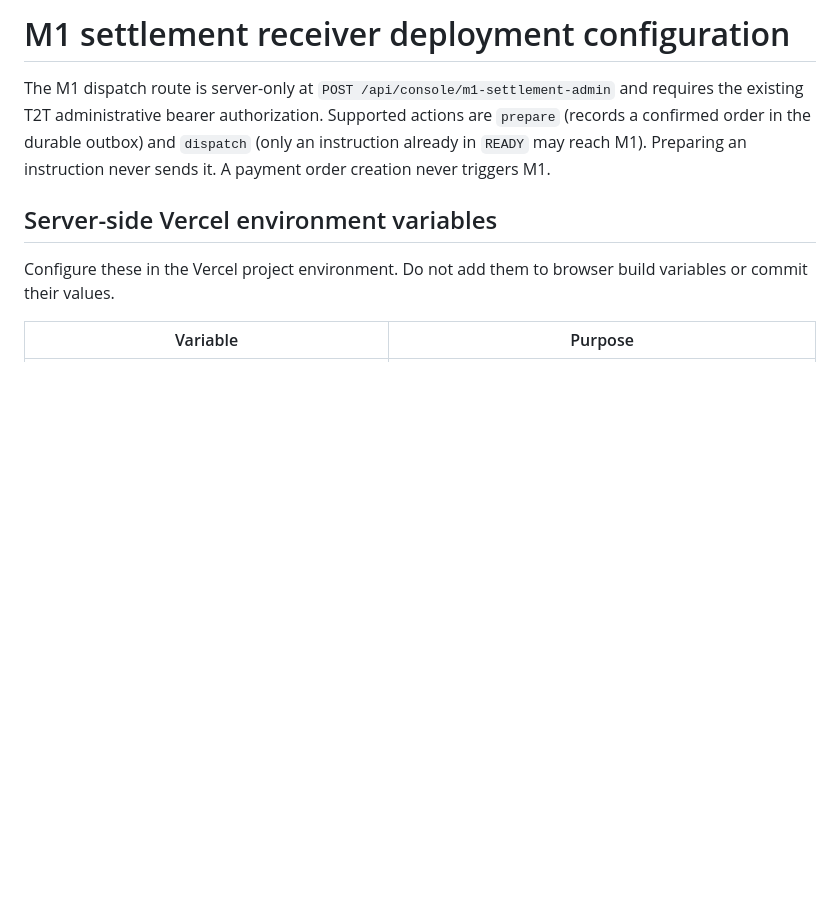
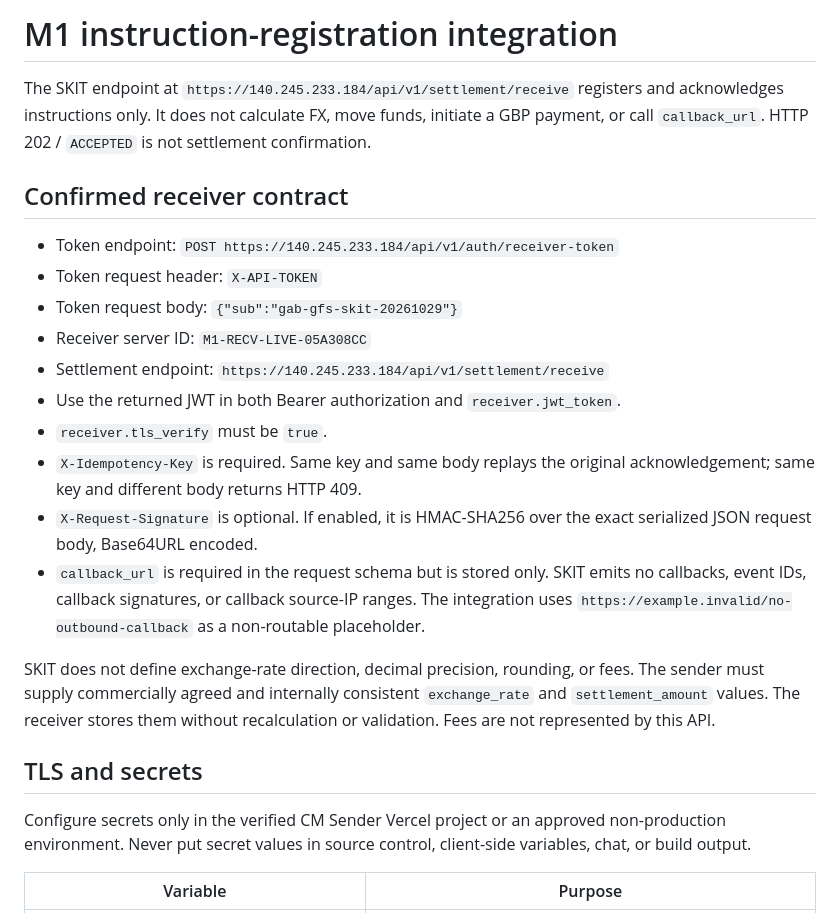
Before and after one commit to Shayaannawaz65/shayaannawaz65-gmail.com, a Markdown page: docs/M1_RECEIVER_DEPLOYMENT.md, the part around one of its changes. GitHub-like rendering; blank space fills up the shorter version.

```diff
--- a/docs/M1_RECEIVER_DEPLOYMENT.md
+++ b/docs/M1_RECEIVER_DEPLOYMENT.md
@@ -1,15 +1,38 @@
-# M1 settlement receiver deployment configuration
+# M1 instruction-registration integration
 
-The M1 dispatch route is server-only at `POST /api/console/m1-settlement-admin`
-and requires the existing T2T administrative bearer authorization. Supported
-actions are `prepare` (records a confirmed order in the durable outbox) and
-`dispatch` (only an instruction already in `READY` may reach M1). Preparing
-an instruction never sends it. A payment order creation never triggers M1.
+The SKIT endpoint at `https://140.245.233.184/api/v1/settlement/receive`
+registers and acknowledges instructions only. It does not calculate FX, move
+funds, initiate a GBP payment, or call `callback_url`. HTTP 202 / `ACCEPTED`
+is not settlement confirmation.
 
-## Server-side Vercel environment variables
+## Confirmed receiver contract
 
-Configure these in the Vercel project environment. Do not add them to browser
-build variables or commit their values.
+- Token endpoint: `POST https://140.245.233.184/api/v1/auth/receiver-token`
+- Token request header: `X-API-TOKEN`
+- Token request body: `{"sub":"gab-gfs-skit-20261029"}`
+- Receiver server ID: `M1-RECV-LIVE-05A308CC`
+- Settlement endpoint: `https://140.245.233.184/api/v1/settlement/receive`
+- Use the returned JWT in both Bearer authorization and `receiver.jwt_token`.
+- `receiver.tls_verify` must be `true`.
+- `X-Idempotency-Key` is required. Same key and same body replays the
+  original acknowledgement; same key and different body returns HTTP 409.
+- `X-Request-Signature` is optional. If enabled, it is HMAC-SHA256 over the
+  exact serialized JSON request body, Base64URL encoded.
+- `callback_url` is required in the request schema but is stored only.
+  SKIT emits no callbacks, event IDs, callback signatures, or callback
+  source-IP ranges. The integration uses
+  `https://example.invalid/no-outbound-callback` as a non-routable placeholder.
+
+SKIT does not define exchange-rate direction, decimal precision, rounding, or
+fees. The sender must supply commercially agreed and internally consistent
+`exchange_rate` and `settlement_amount` values. The receiver stores them
+without recalculation or validation. Fees are not represented by this API.
+
+## TLS and secrets
+
+Configure secrets only in the verified CM Sender Vercel project or an approved
+non-production environment. Never put secret values in source control,
+client-side variables, chat, or build output.
 
 | Variable | Purpose |
 | --- | --- |
```
Also changed, not shown: other parts of docs/M1_RECEIVER_DEPLOYMENT.md (+46 -83 lines).
